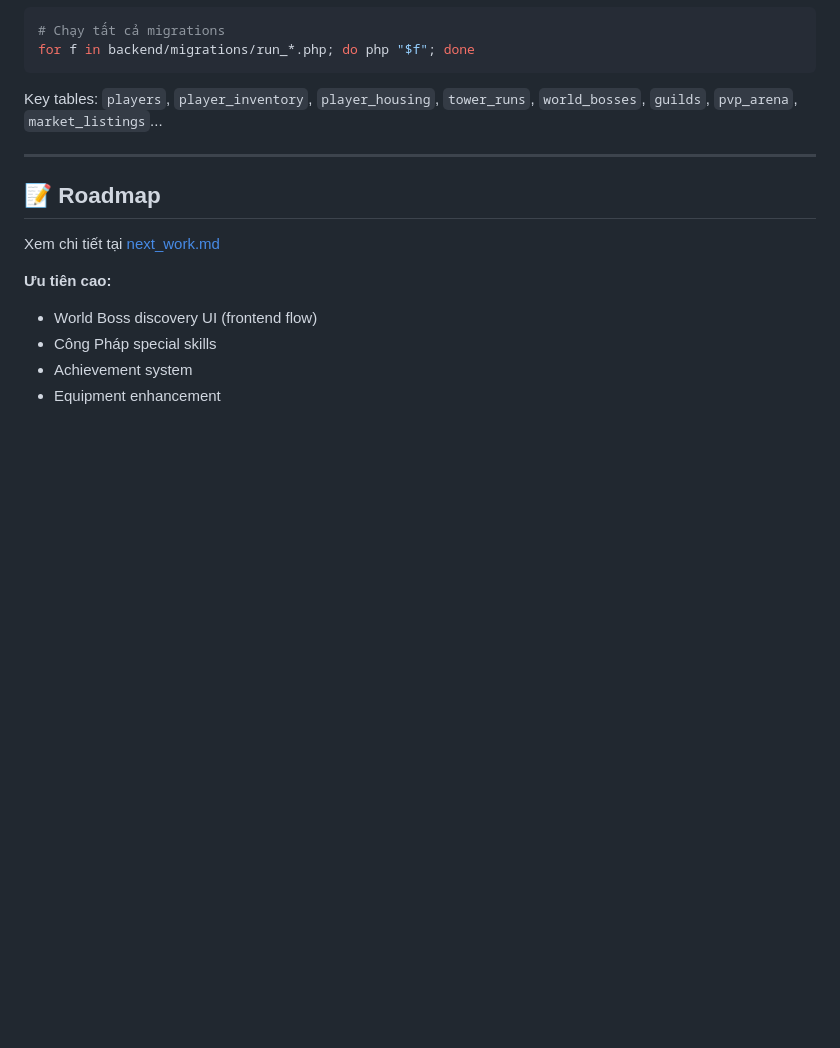
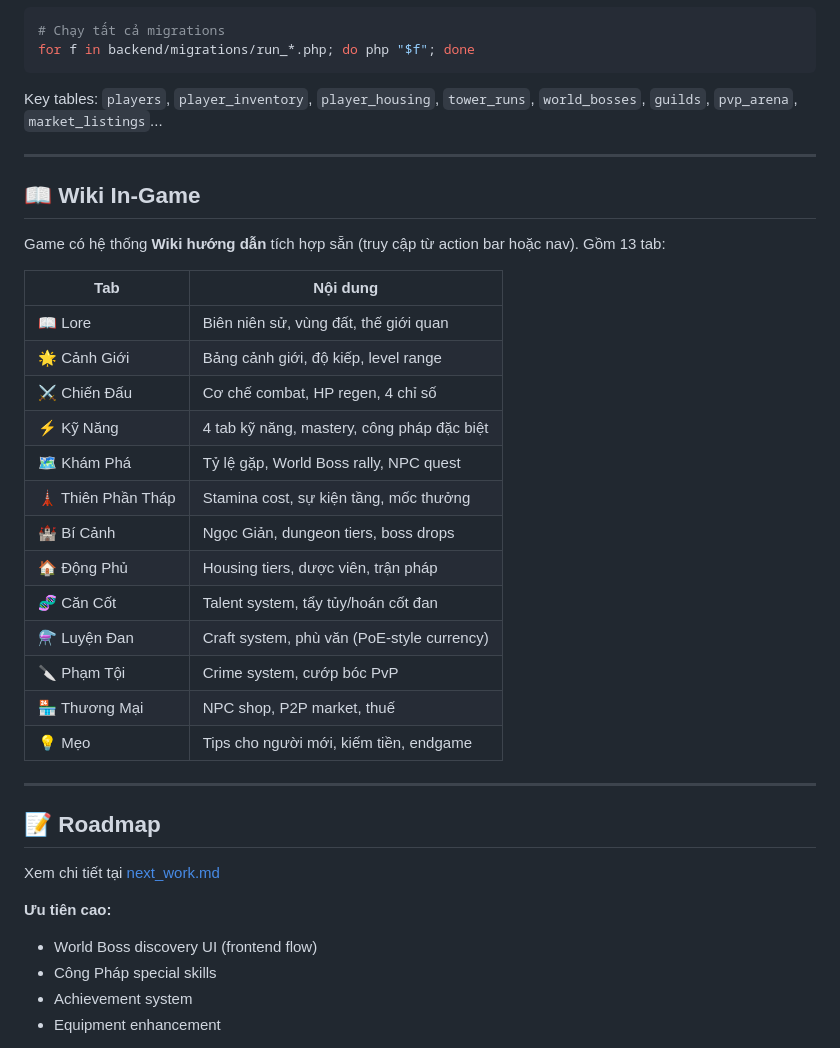
Before and after one commit to kzxl/php_rpg_textbase_game, a Markdown page: README.md, the part around the change. GitHub-like rendering; blank space fills up the shorter version.

Commit message:
docs: add Wiki In-Game section to README

```diff
--- a/README.md
+++ b/README.md
@@ -160,6 +160,28 @@ Key tables: `players`, `player_inventory`, `player_housing`, `tower_runs`, `worl
 
 ---
 
+## 📖 Wiki In-Game
+
+Game có hệ thống **Wiki hướng dẫn** tích hợp sẵn (truy cập từ action bar hoặc nav). Gồm 13 tab:
+
+| Tab | Nội dung |
+|-----|----------|
+| 📖 Lore | Biên niên sử, vùng đất, thế giới quan |
+| 🌟 Cảnh Giới | Bảng cảnh giới, độ kiếp, level range |
+| ⚔️ Chiến Đấu | Cơ chế combat, HP regen, 4 chỉ số |
+| ⚡ Kỹ Năng | 4 tab kỹ năng, mastery, công pháp đặc biệt |
+| 🗺️ Khám Phá | Tỷ lệ gặp, World Boss rally, NPC quest |
+| 🗼 Thiên Phần Tháp | Stamina cost, sự kiện tầng, mốc thưởng |
+| 🏰 Bí Cảnh | Ngọc Giản, dungeon tiers, boss drops |
+| 🏠 Động Phủ | Housing tiers, dược viên, trận pháp |
+| 🧬 Căn Cốt | Talent system, tẩy tủy/hoán cốt đan |
+| ⚗️ Luyện Đan | Craft system, phù văn (PoE-style currency) |
+| 🔪 Phạm Tội | Crime system, cướp bóc PvP |
+| 🏪 Thương Mại | NPC shop, P2P market, thuế |
+| 💡 Mẹo | Tips cho người mới, kiếm tiền, endgame |
+
+---
+
 ## 📝 Roadmap
 
 Xem chi tiết tại [next_work.md](next_work.md)
```
